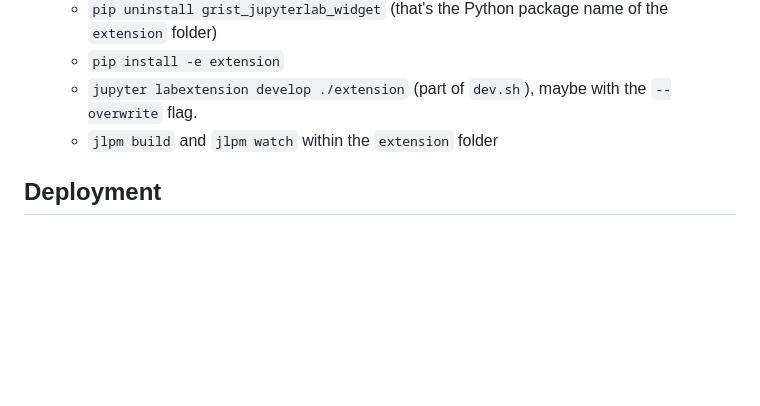
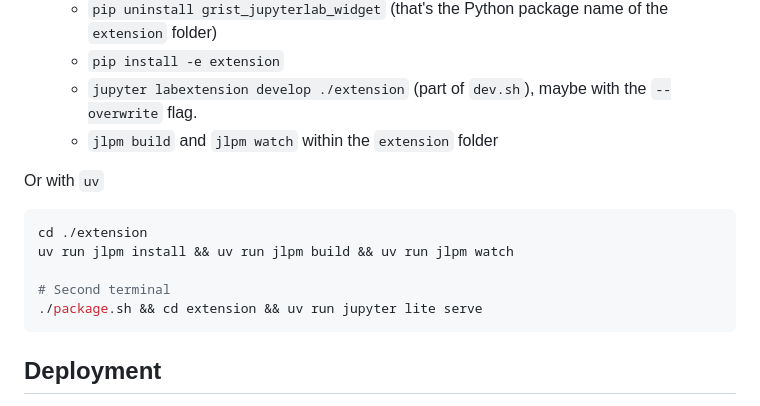
Before and after one commit to gristlabs/jupyterlite-widget, a Markdown page: README.md, the part around the change. GitHub-like rendering; blank space fills up the shorter version.

Commit message:
docs: add install and dev instructions for  package manager

````diff
--- a/README.md
+++ b/README.md
@@ -17,6 +17,14 @@ This repo is a custom deployment of JupyterLite generated from https://github.co
    - `jupyter labextension develop ./extension` (part of `dev.sh`), maybe with the `--overwrite` flag.
    - `jlpm build` and `jlpm watch` within the `extension` folder
 
+Or with `uv`
+```sh
+cd ./extension
+uv run jlpm install && uv run jlpm build && uv run jlpm watch
+
+# Second terminal
+./package.sh && cd extension && uv run jupyter lite serve
+```
 ## Deployment
 
 In the [grist-widget](https://github.com/gristlabs/grist-widget) repo, the `jupyterlite` folder is a git submodule pointing at a commit in the `gh-pages` branch of this repo. To fully deploy changes here to production for use in Grist, you need to:
````
